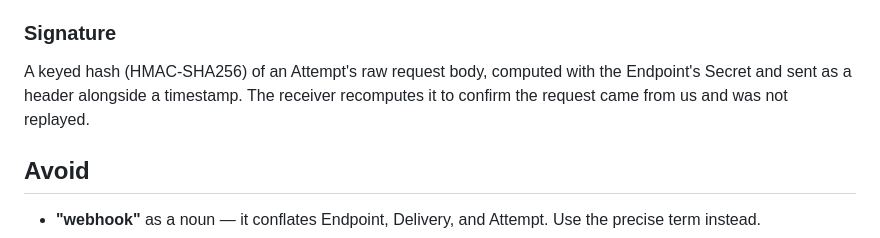
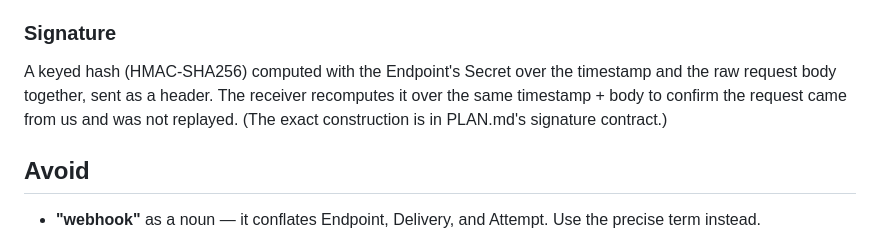
Before and after one commit to nbbaier/droplet-take-home, a Markdown page: CONTEXT.md, the part around the change. GitHub-like rendering.

```diff
--- a/CONTEXT.md
+++ b/CONTEXT.md
@@ -71,9 +71,10 @@ returned to the caller once. Used to sign outbound Attempts so the receiver can
 verify authenticity.
 
 ### Signature
-A keyed hash (HMAC-SHA256) of an Attempt's raw request body, computed with the
-Endpoint's Secret and sent as a header alongside a timestamp. The receiver
-recomputes it to confirm the request came from us and was not replayed.
+A keyed hash (HMAC-SHA256) computed with the Endpoint's Secret over the timestamp
+and the raw request body together, sent as a header. The receiver recomputes it
+over the same timestamp + body to confirm the request came from us and was not
+replayed. (The exact construction is in PLAN.md's signature contract.)
 
 ## Avoid
 - **"webhook"** as a noun — it conflates Endpoint, Delivery, and Attempt. Use the
```
Also changed, not shown: PLAN.md (+28 -16 lines).
